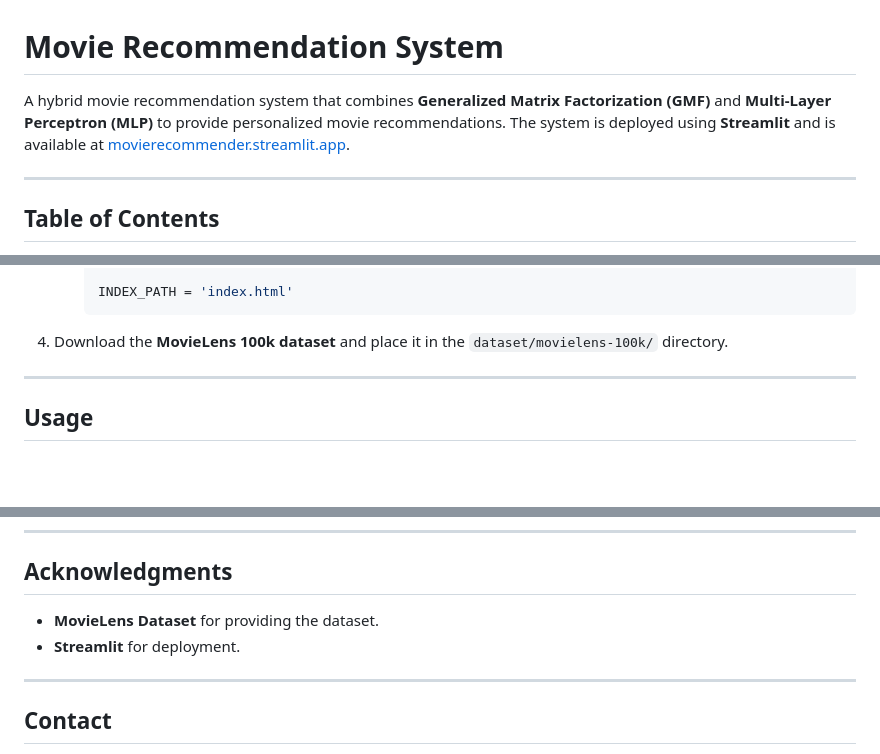
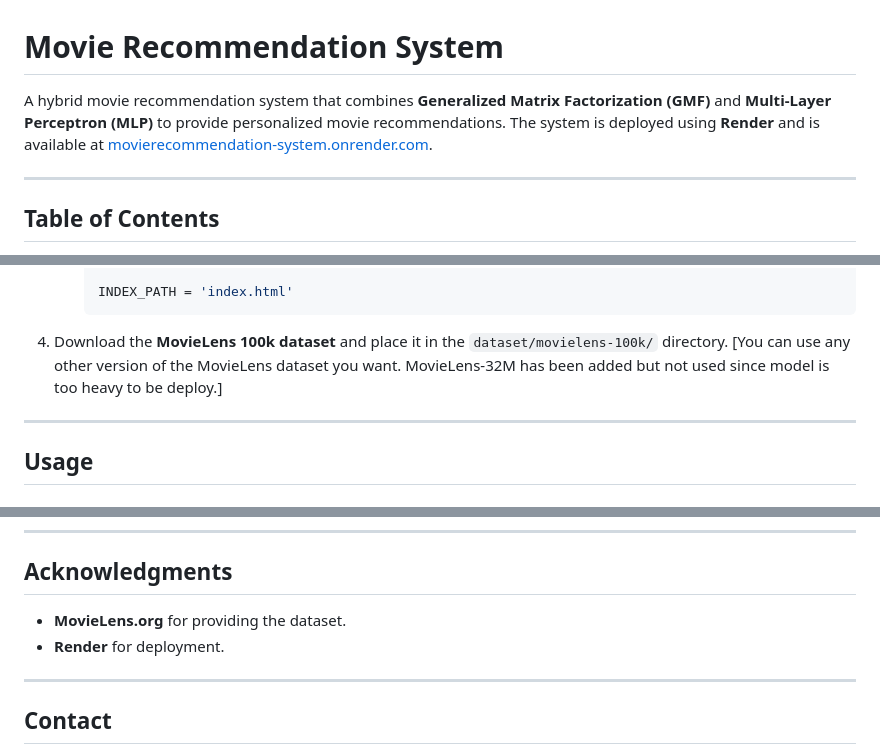
Before and after one commit to SoudeepGhoshal/MovieRecommendation_System, a Markdown page: README.md, 3 parts joined by grey strips. Drawn GitHub-style; blank space fills up the shorter version.

````diff
--- a/README.md
+++ b/README.md
@@ -2,7 +2,7 @@
 
 <!--![Movie Recommendation System](https://via.placeholder.com/800x400?text=Movie+Recommendation+System) ->> Replace with an actual image if available -->
 
-A hybrid movie recommendation system that combines **Generalized Matrix Factorization (GMF)** and **Multi-Layer Perceptron (MLP)** to provide personalized movie recommendations. The system is deployed using **Streamlit** and is available at [movierecommender.streamlit.app](https://movierecommender.streamlit.app).
+A hybrid movie recommendation system that combines **Generalized Matrix Factorization (GMF)** and **Multi-Layer Perceptron (MLP)** to provide personalized movie recommendations. The system is deployed using **Render** and is available at [movierecommendation-system.onrender.com](https://movierecommendation-system.onrender.com/).
 
 ---
 
@@ -115,6 +131,7 @@ MovieRecommendation_System/
      ```
 
 4. Download the **MovieLens 100k dataset** and place it in the `dataset/movielens-100k/` directory.
+   [You can use any other version of the MovieLens dataset you want. MovieLens-32M has been added but not used since model is too heavy to be deploy.]
 
 ---
 
@@ -221,8 +227,8 @@ This project is licensed under the **MIT License**. See the [LICENSE](LICENSE) f
 
 ## Acknowledgments
 
-- **MovieLens Dataset** for providing the dataset.
-- **Streamlit** for deployment.
+- **MovieLens.org** for providing the dataset.
+- **Render** for deployment.
 
 ---
 
````
Also changed, not shown: other parts of README.md (+20 -15 lines).
